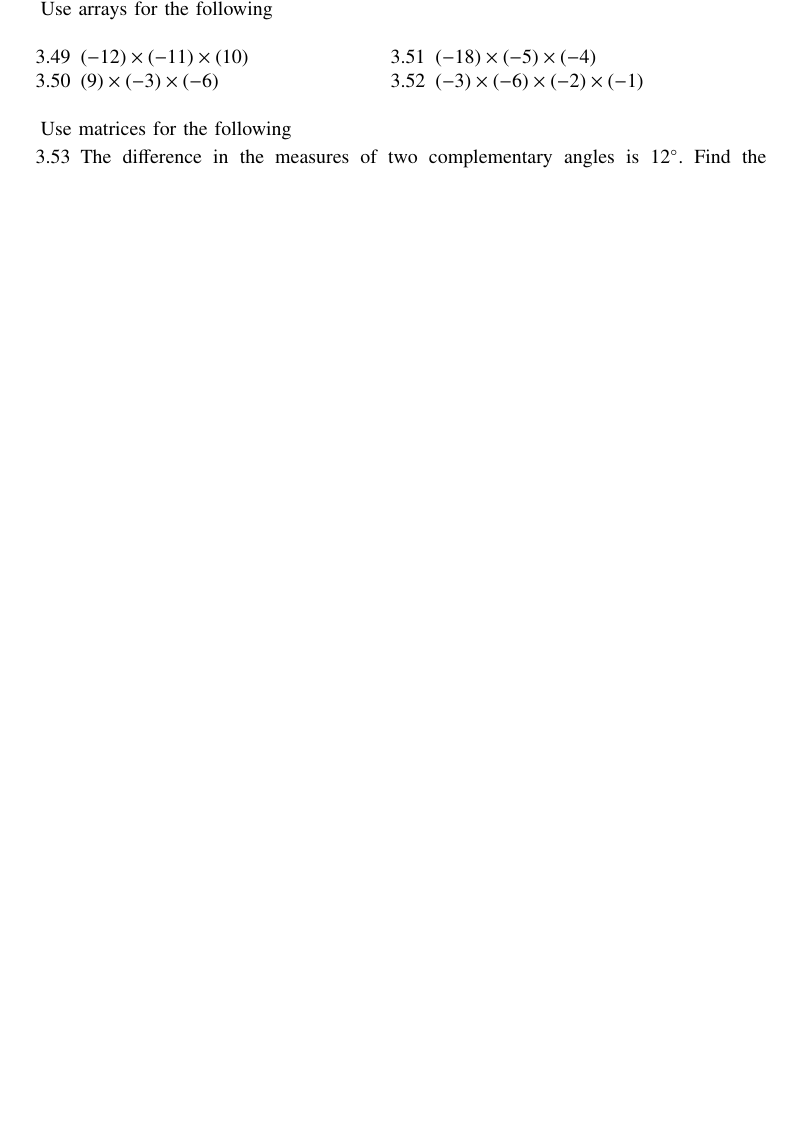
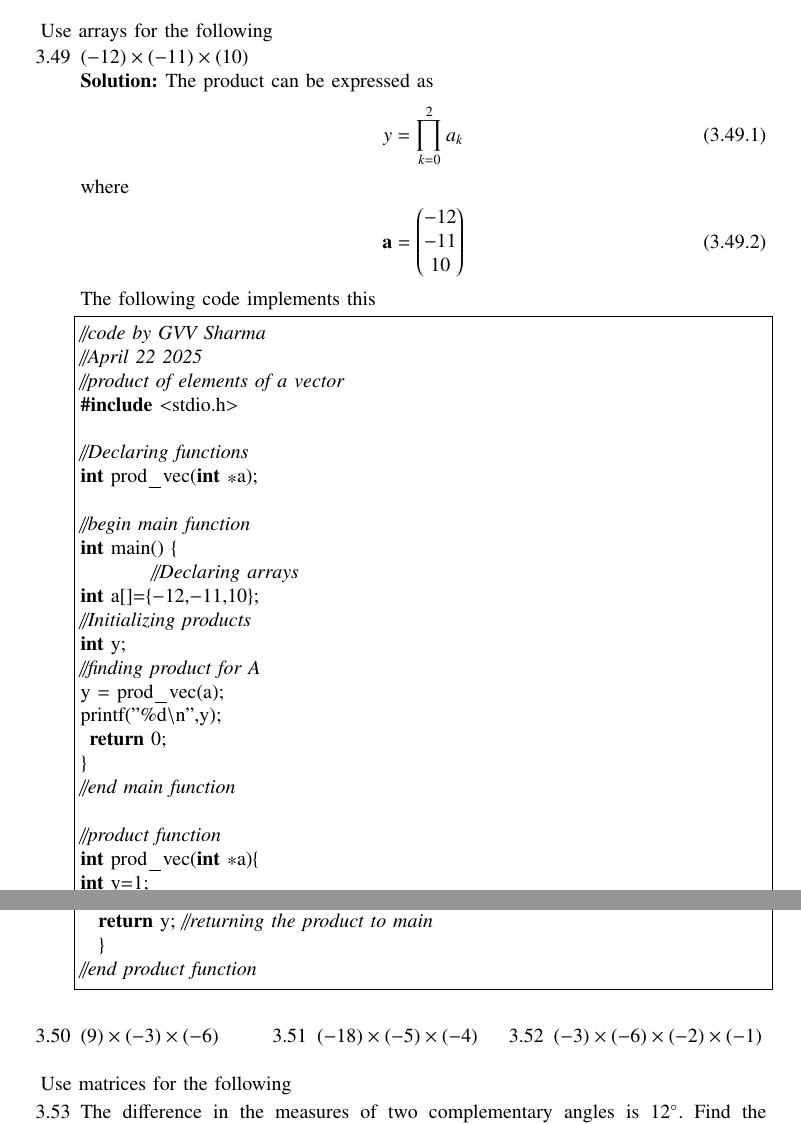
Before and after one commit to gadepall/cprog, a LaTeX paper (main.tex, which reads codes/prog/prodvec.c, ncert/prog.tex): part of page 27 of 38 before the commit and two parts of pages 27 and 28 of 39 after it, the two joined at a grey line, cut so that both start at the same text, the shorter picture padded with empty space. Compiled offline with pdfLaTeX.

Commit message:
product of elements of a vector complete

```diff
--- /dev/null
+++ b/codes/prog/prodvec.c
@@ -0,0 +1,30 @@
+//code by GVV Sharma
+//April 22 2025
+//product of elements of a vector
+#include <stdio.h>
+
+//Declaring functions
+int prod_vec(int *a);
+
+//begin main function
+int main() {
+	//Declaring arrays
+int a[]={-12,-11,10};
+//Initializing products
+int y;
+//finding product for A
+y = prod_vec(a);
+printf("%d\n",y);
+ return 0;
+}
+//end main function
+
+//product function
+int prod_vec(int *a){
+int y=1;
+  for (int i = 0; i <= 2; i++){
+	  y=y*a[i];
+  }
+  return y; //returning the product to main
+  }
+//end product function
--- a/ncert/prog.tex
+++ b/ncert/prog.tex
@@ -123,8 +129,19 @@ Use recursion for the following
 \end{enumerate}
 Use arrays for the following
 \begin{enumerate}[label=\thesection.\arabic*, ref=\thesection.\theenumi,resume*]
-	\begin{multicols}{2}
 	\item $\brak{-12}\times  \brak{-11}\times \brak{10} $
+		\\
+		\solution The product can be expressed as
+		\begin{align}
+			y = \prod_{k=0}^{2}a_k
+		\end{align}
+		where
+		\begin{align}
+			\vec{a} = \myvec{-12 \\ -11 \\ 10}
+		\end{align}
+	The following code implements this
+	\lstinputlisting{codes/prog/prodvec.c}
+	\begin{multicols}{3}
 	\item $\brak{9}\times\brak{-3} \times \brak{-6}$
 	\item $\brak{-18}\times\brak{-5} \times \brak{-4}$
 	\item $\brak{-3}\times\brak{-6} \times \brak{-2} \times \brak{-1}$
```
Also changed, not shown: main.pdf, ncert/prog.tex (8 more changed lines), 3 other files.
